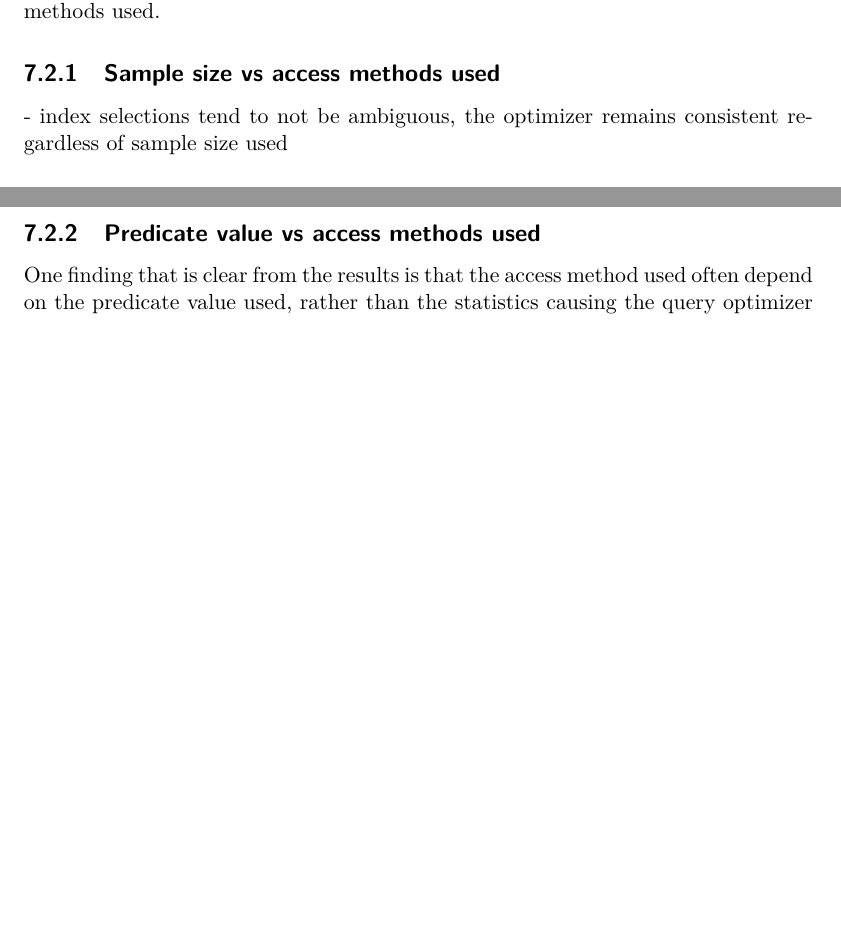
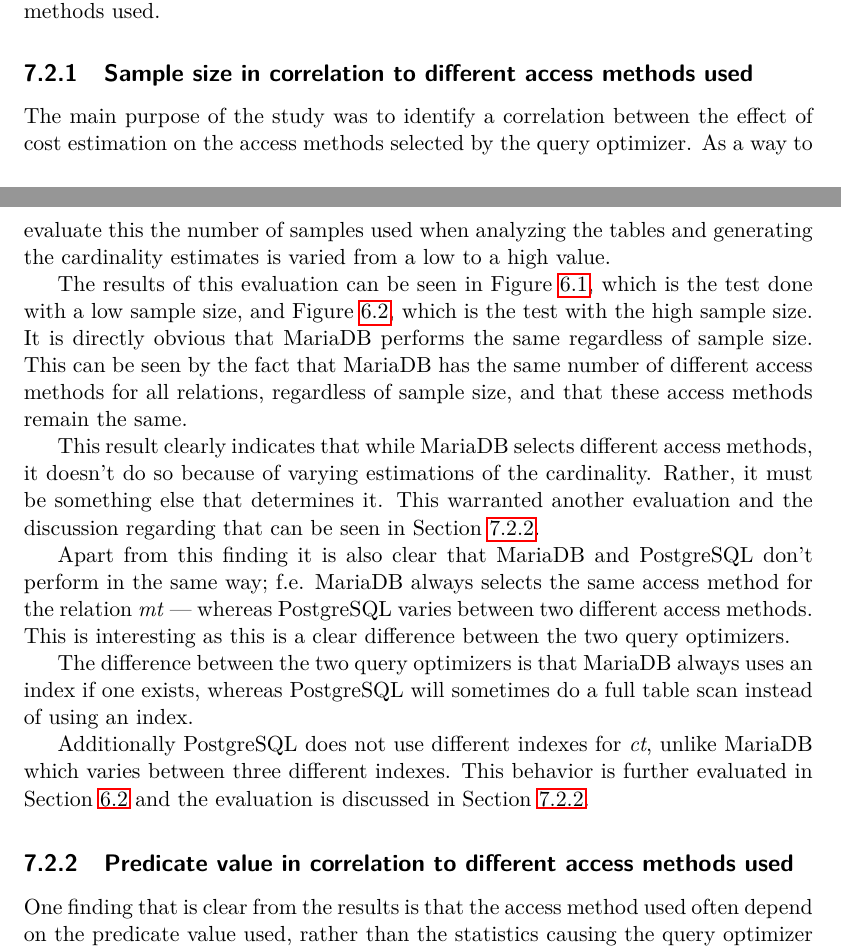
Before and after one commit to mbark/master_thesis, a LaTeX thesis (main.tex, which reads Content/7_discussion.tex): two parts of pages 60 and 61 of 71, joined at a grey line, cut so that both start at the same text, the shorter picture padded with empty space. Compiled offline with pdfLaTeX.

Commit message:
Expand the discussion

```diff
--- a/Content/7_discussion.tex
+++ b/Content/7_discussion.tex
@@ -74,11 +74,41 @@
 describing the second set of results identified: the correlation between
 predicate values and access methods used.
 
-\subsection{Sample size vs access methods used}
-- index selections tend to not be ambiguous, the optimizer remains consistent
-regardless of sample size used
+\subsection{Sample size in correlation to different access methods used}
+The main purpose of the study was to identify a correlation between the effect
+of cost estimation on the access methods selected by the query optimizer. As a
+way to evaluate this the number of samples used when analyzing the tables and
+generating the cardinality estimates is varied from a low to a high value.
 
-\subsection{Predicate value vs access methods used}
+The results of this evaluation can be seen in Figure~\ref{fig:plot:eval1:test1},
+which is the test done with a low sample size, and
+Figure~\ref{fig:plot:eval1:test2}, which is the test with the high sample size.
+It is directly obvious that MariaDB performs the same regardless of sample size.
+This can be seen by the fact that MariaDB has the same number of different
+access methods for all relations, regardless of sample size, and that these
+access methods remain the same.
+
+This result clearly indicates that while MariaDB selects different access
+methods, it doesn't do so because of varying estimations of the cardinality.
+Rather, it must be something else that determines it. This warranted another
+evaluation and the discussion regarding that can be seen in
+Section~\ref{sec:predicatecorrelation}.
+
+Apart from this finding it is also clear that MariaDB and PostgreSQL don't
+perform in the same way; f.e. MariaDB always selects the same access method for
+the relation \textit{mt} --- whereas PostgreSQL varies between two different access
+methods. This is interesting as this is a clear difference between the two query optimizers.
+
+The difference between the two query optimizers is that MariaDB always uses an
+index if one exists, whereas PostgreSQL will sometimes do a full table scan
+instead of using an index.
+
+Additionally PostgreSQL does not use different indexes for \textit{ct}, unlike
+MariaDB which varies between three different indexes. This behavior is further
+evaluated in Section~\ref{sec:subsets} and the evaluation is discussed in
+Section~\ref{sec:predicatecorrelation}.
+
+\subsection{Predicate value in correlation to different access methods used}\label{sec:predicatecorrelation}
 One finding that is clear from the results is that the access method used often
 depend on the predicate value used, rather than the statistics causing the query
 optimizer to pick the incorrect one. An example of this can be seen in
```
Also changed, not shown: Content/6_results.tex (+14 -7 lines), main.pdf, 1 other file.
